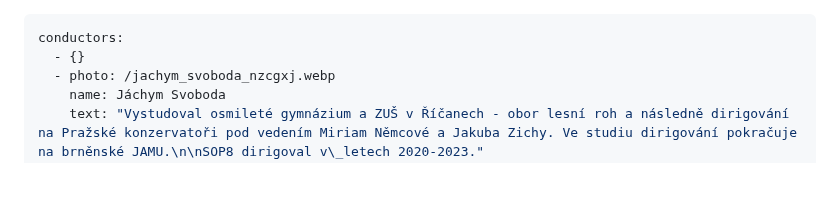
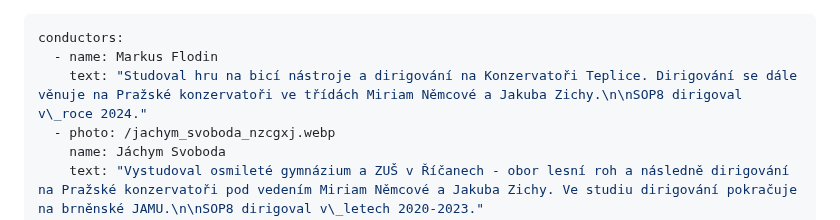
Before and after one commit to Mystypix/sop8, a Markdown page: content/conductors/conductors.md, the part around the change. Drawn GitHub-style; blank space fills up the shorter version.

Commit message:
TinaCMS content update

```diff
--- a/content/conductors/conductors.md
+++ b/content/conductors/conductors.md
@@ -1,6 +1,7 @@
 ---
 conductors:
-  - {}
+  - name: Markus Flodin
+    text: "Studoval hru na bicí nástroje a dirigování na Konzervatoři Teplice. Dirigování se dále věnuje na Pražské konzervatoři ve třídách Miriam Němcové a Jakuba Zichy.\n\nSOP8 dirigoval v\_roce 2024."
   - photo: /jachym_svoboda_nzcgxj.webp
     name: Jáchym Svoboda
     text: "Vystudoval osmileté gymnázium a ZUŠ v Říčanech - obor lesní roh a následně dirigování na Pražské konzervatoři pod vedením Miriam Němcové a Jakuba Zichy. Ve studiu dirigování pokračuje na brněnské JAMU.\n\nSOP8 dirigoval v\_letech 2020-2023."
```
